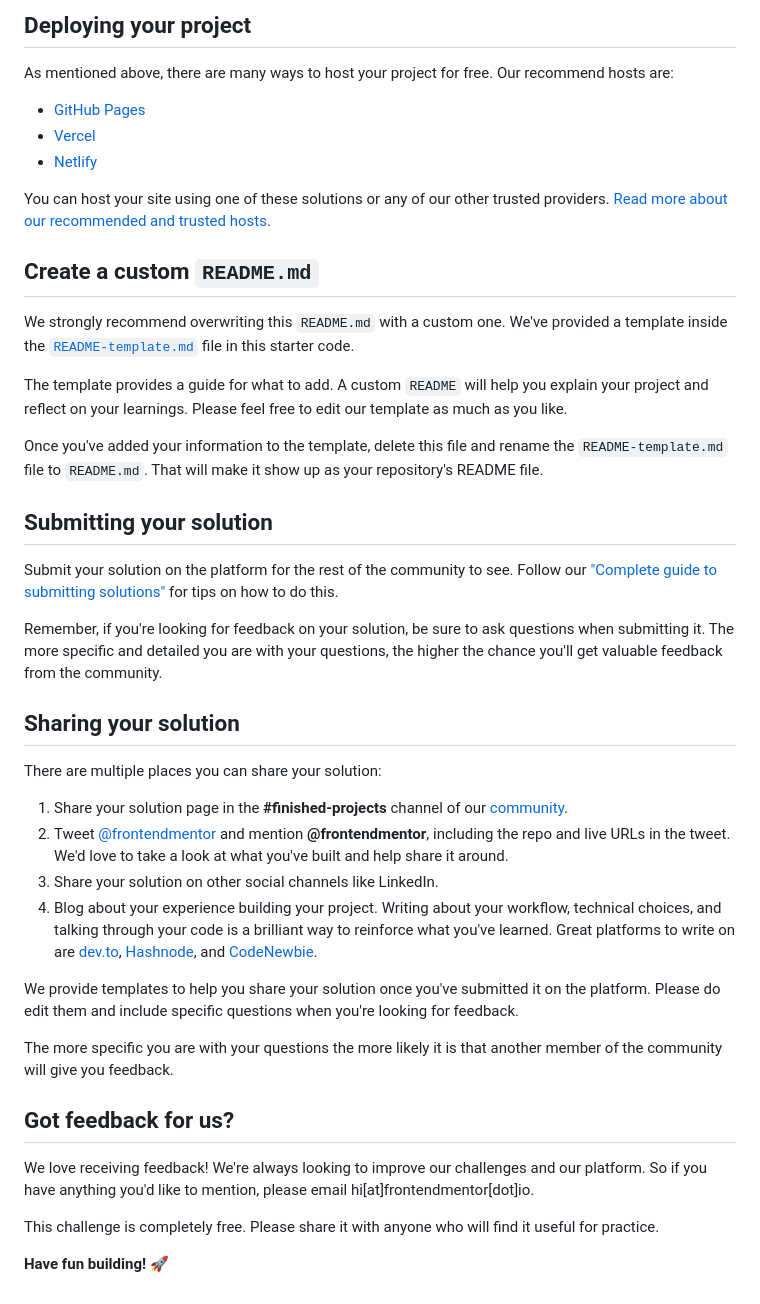
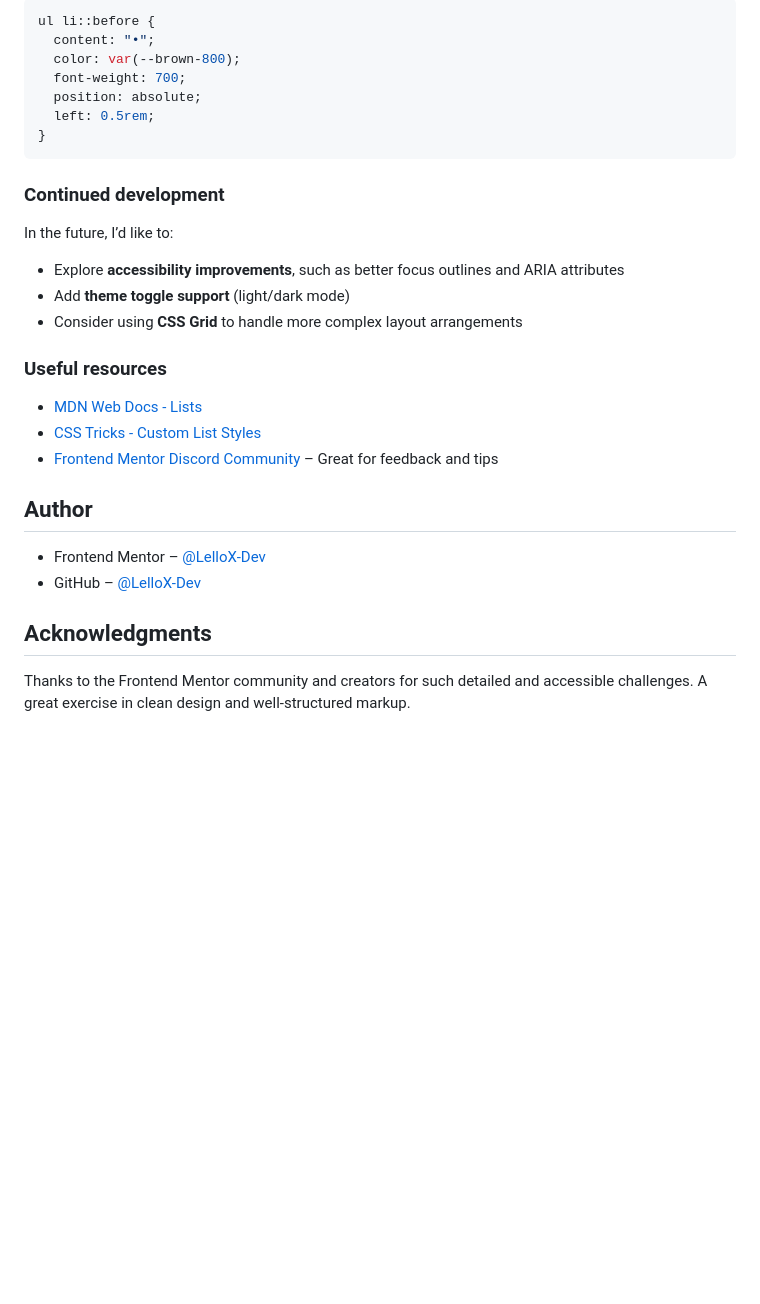
Before and after one commit to LelloX-Dev/recipe-page-repo, a Markdown page: README.md, the part around the change printed below. Drawn GitHub-style; blank space fills up the shorter version.

````diff
--- a/README.md
+++ b/README.md
@@ -45,45 +61,33 @@ Feel free to use any workflow that you feel comfortable with. Below is a suggest
 
-## Deploying your project
+```css
+ul li::before {
+  content: "•";
+  color: var(--brown-800);
+  font-weight: 700;
+  position: absolute;
+  left: 0.5rem;
+}
+```
 
-As mentioned above, there are many ways to host your project for free. Our recommend hosts are:
+### Continued development
 
-- [GitHub Pages](https://pages.github.com/)
-- [Vercel](https://vercel.com/)
-- [Netlify](https://www.netlify.com/)
+In the future, I’d like to:
 
-You can host your site using one of these solutions or any of our other trusted providers. [Read more about our recommended and trusted hosts](https://medium.com/frontend-mentor/frontend-mentor-trusted-hosting-providers-bf000dfebe).
+- Explore **accessibility improvements**, such as better focus outlines and ARIA attributes
+- Add **theme toggle support** (light/dark mode)
+- Consider using **CSS Grid** to handle more complex layout arrangements
 
-## Create a custom `README.md`
+### Useful resources
 
-We strongly recommend overwriting this `README.md` with a custom one. We've provided a template inside the [`README-template.md`](./README-template.md) file in this starter code.
+- [MDN Web Docs - Lists](https://developer.mozilla.org/en-US/docs/Web/HTML/Element/ul)
+- [CSS Tricks - Custom List Styles](https://css-tricks.com/custom-list-number-styling/)
+- [Frontend Mentor Discord Community](https://discord.gg/frontendmentor) – Great for feedback and tips
 
-The template provides a guide for what to add. A custom `README` will help you explain your project and reflect on your learnings. Please feel free to edit our template as much as you like.
+## Author
 
-Once you've added your information to the template, delete this file and rename the `README-template.md` file to `README.md`. That will make it show up as your repository's README file.
+- Frontend Mentor – [@LelloX-Dev](https://www.frontendmentor.io/profile/LelloX-Dev)
+- GitHub – [@LelloX-Dev](https://github.com/LelloX-Dev)
 
-## Submitting your solution
+## Acknowledgments
 
-Submit your solution on the platform for the rest of the community to see. Follow our ["Complete guide to submitting solutions"](https://medium.com/frontend-mentor/a-complete-guide-to-submitting-solutions-on-frontend-mentor-ac6384162248) for tips on how to do this.
-
-Remember, if you're looking for feedback on your solution, be sure to ask questions when submitting it. The more specific and detailed you are with your questions, the higher the chance you'll get valuable feedback from the community.
-
-## Sharing your solution
-
-There are multiple places you can share your solution:
-
-1. Share your solution page in the **#finished-projects** channel of our [community](https://www.frontendmentor.io/community).
-2. Tweet [@frontendmentor](https://twitter.com/frontendmentor) and mention **@frontendmentor**, including the repo and live URLs in the tweet. We'd love to take a look at what you've built and help share it around.
-3. Share your solution on other social channels like LinkedIn.
-4. Blog about your experience building your project. Writing about your workflow, technical choices, and talking through your code is a brilliant way to reinforce what you've learned. Great platforms to write on are [dev.to](https://dev.to/), [Hashnode](https://hashnode.com/), and [CodeNewbie](https://community.codenewbie.org/).
-
-We provide templates to help you share your solution once you've submitted it on the platform. Please do edit them and include specific questions when you're looking for feedback.
-
-The more specific you are with your questions the more likely it is that another member of the community will give you feedback.
-
-## Got feedback for us?
-
-We love receiving feedback! We're always looking to improve our challenges and our platform. So if you have anything you'd like to mention, please email hi[at]frontendmentor[dot]io.
-
-This challenge is completely free. Please share it with anyone who will find it useful for practice.
-
-**Have fun building!** 🚀
+Thanks to the Frontend Mentor community and creators for such detailed and accessible challenges. A great exercise in clean design and well-structured markup.
````
Also changed, not shown: other parts of README.md (+41 -25 lines), design/Screenshot.png (added), 2 other files.
